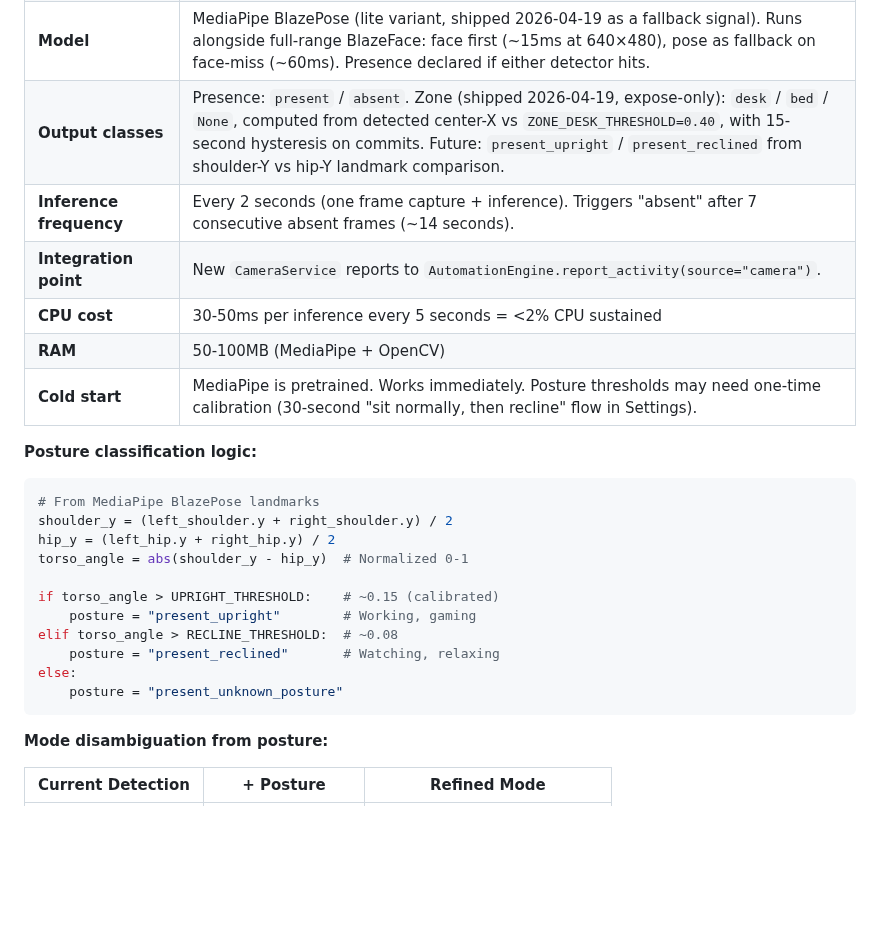
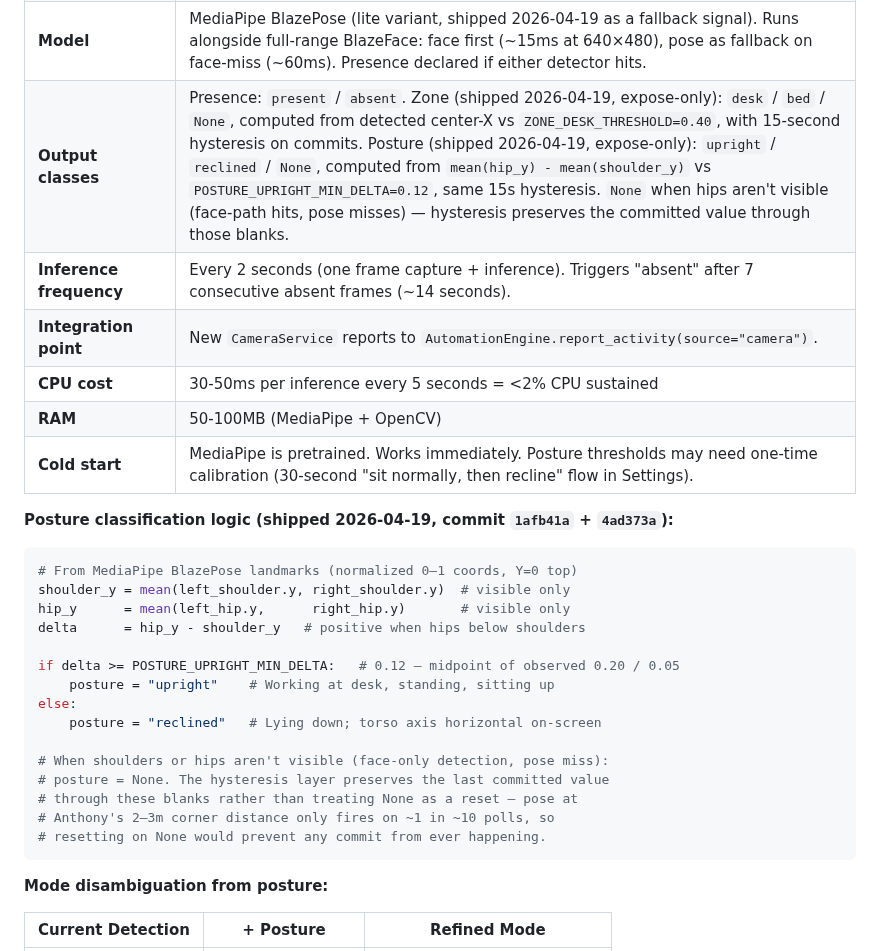
Before and after one commit to agatte/home-hub, a Markdown page: docs/ML_SPEC.md, the part around the change. Drawn GitHub-style; blank space fills up the shorter version.

Commit message:
docs: reflect posture + zone→mode rule shipped in ML_SPEC / Future_Development
ML_SPEC §3.4:
 - Output classes row: posture is now shipped (expose-only), not future.
   Document the actual 2-class scheme (upright/reclined/None) with the
   0.12 delta threshold and 15s hysteresis.
 - Posture classification code block: replace the theoretical 3-class
   sketch with the shipped logic, including the "None preserves
   committed value through sparse pose hits" note that drove the
   hysteresis fix (4ad373a).

Future_Development #20 (Zone-Driven Mode Transitions):
 - Mark zone+posture → relax as shipped in shadow mode (36072e5).
 - Reframe remaining work: the late-night-working carve-out, fusion
   integration as an alternative to direct override, morning-specific
   rules.

Co-Authored-By: Claude Opus 4.7 (1M context) <noreply@anthropic.com>

````diff
--- a/docs/ML_SPEC.md
+++ b/docs/ML_SPEC.md
@@ -366,27 +366,31 @@ detection from the Latitude's 720p webcam.
 | **Input** | 720p webcam frames from Dell Latitude built-in camera via OpenCV `VideoCapture`. Captured at 640×480 for inference (bumped from 320×240 on 2026-04-19 after observing marginal face-detection gains and better future-feature headroom — requires lux recalibration on any change). |
 | **Preprocessing** | Capture one frame every 2 seconds (not continuous video). `cv2.resize()` downsample is a safety no-op when the webcam honors the capture-resolution hint. No image enhancement. |
 | **Model** | MediaPipe BlazePose (lite variant, shipped 2026-04-19 as a fallback signal). Runs alongside full-range BlazeFace: face first (~15ms at 640×480), pose as fallback on face-miss (~60ms). Presence declared if either detector hits. |
-| **Output classes** | Presence: `present` / `absent`. Zone (shipped 2026-04-19, expose-only): `desk` / `bed` / `None`, computed from detected center-X vs `ZONE_DESK_THRESHOLD=0.40`, with 15-second hysteresis on commits. Future: `present_upright` / `present_reclined` from shoulder-Y vs hip-Y landmark comparison. |
+| **Output classes** | Presence: `present` / `absent`. Zone (shipped 2026-04-19, expose-only): `desk` / `bed` / `None`, computed from detected center-X vs `ZONE_DESK_THRESHOLD=0.40`, with 15-second hysteresis on commits. Posture (shipped 2026-04-19, expose-only): `upright` / `reclined` / `None`, computed from `mean(hip_y) - mean(shoulder_y)` vs `POSTURE_UPRIGHT_MIN_DELTA=0.12`, same 15s hysteresis. `None` when hips aren't visible (face-path hits, pose misses) — hysteresis preserves the committed value through those blanks. |
 | **Inference frequency** | Every 2 seconds (one frame capture + inference). Triggers "absent" after 7 consecutive absent frames (~14 seconds). |
 | **Integration point** | New `CameraService` reports to `AutomationEngine.report_activity(source="camera")`. |
 | **CPU cost** | 30-50ms per inference every 5 seconds = <2% CPU sustained |
 | **RAM** | 50-100MB (MediaPipe + OpenCV) |
 | **Cold start** | MediaPipe is pretrained. Works immediately. Posture thresholds may need one-time calibration (30-second "sit normally, then recline" flow in Settings). |
 
-**Posture classification logic:**
-
-```python
-# From MediaPipe BlazePose landmarks
-shoulder_y = (left_shoulder.y + right_shoulder.y) / 2
-hip_y = (left_hip.y + right_hip.y) / 2
-torso_angle = abs(shoulder_y - hip_y)  # Normalized 0-1
-
-if torso_angle > UPRIGHT_THRESHOLD:    # ~0.15 (calibrated)
-    posture = "present_upright"        # Working, gaming
-elif torso_angle > RECLINE_THRESHOLD:  # ~0.08
-    posture = "present_reclined"       # Watching, relaxing
+**Posture classification logic (shipped 2026-04-19, commit `1afb41a` + `4ad373a`):**
+
+```python
+# From MediaPipe BlazePose landmarks (normalized 0–1 coords, Y=0 top)
+shoulder_y = mean(left_shoulder.y, right_shoulder.y)  # visible only
+hip_y      = mean(left_hip.y,      right_hip.y)       # visible only
+delta      = hip_y - shoulder_y   # positive when hips below shoulders
+
+if delta >= POSTURE_UPRIGHT_MIN_DELTA:   # 0.12 — midpoint of observed 0.20 / 0.05
+    posture = "upright"    # Working at desk, standing, sitting up
 else:
-    posture = "present_unknown_posture"
+    posture = "reclined"   # Lying down; torso axis horizontal on-screen
+
+# When shoulders or hips aren't visible (face-only detection, pose miss):
+# posture = None. The hysteresis layer preserves the last committed value
+# through these blanks rather than treating None as a reset — pose at
+# Anthony's 2–3m corner distance only fires on ~1 in ~10 polls, so
+# resetting on None would prevent any commit from ever happening.
 ```
 
 **Mode disambiguation from posture:**
````
Also changed, not shown: docs/Future_Development.md (+6 -5 lines).
